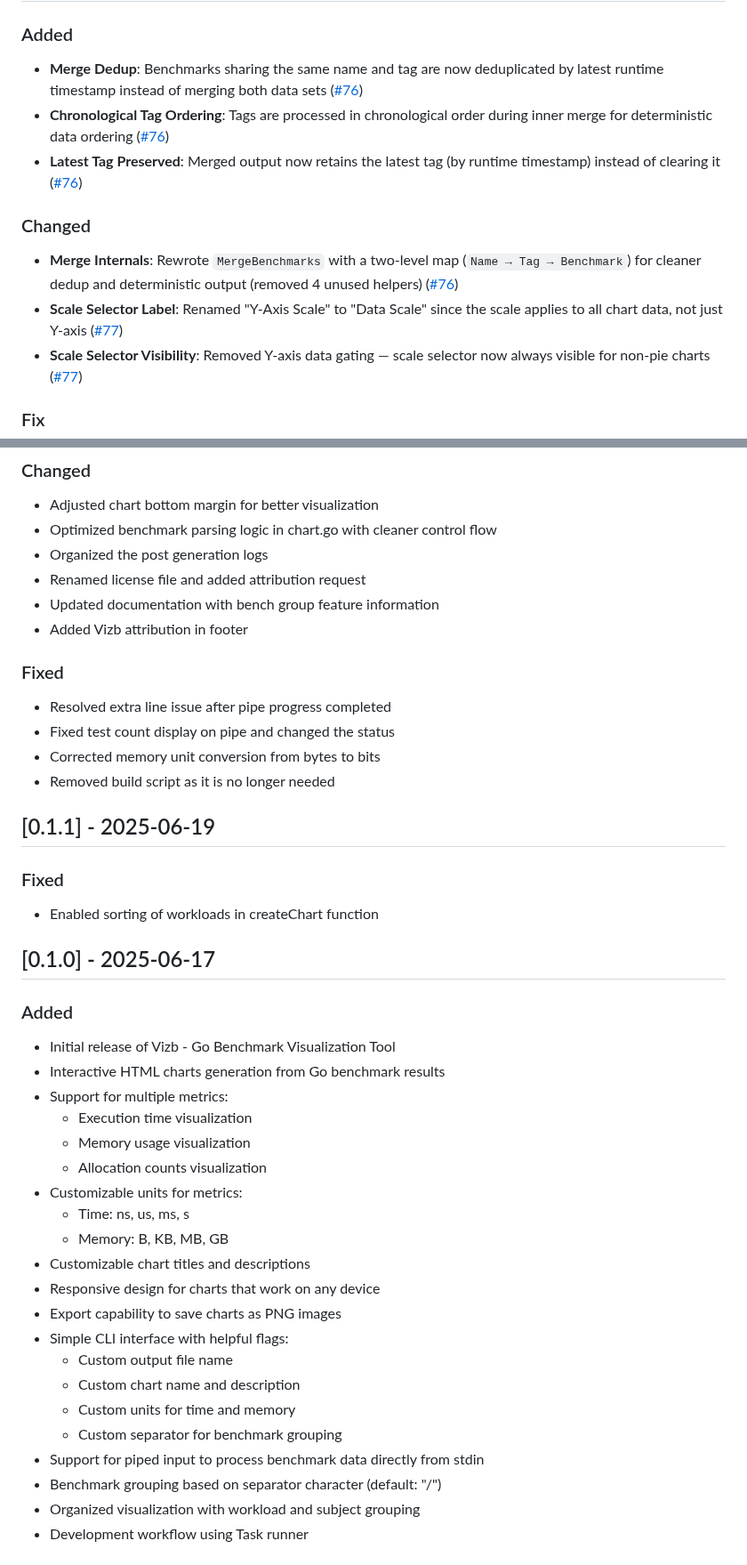
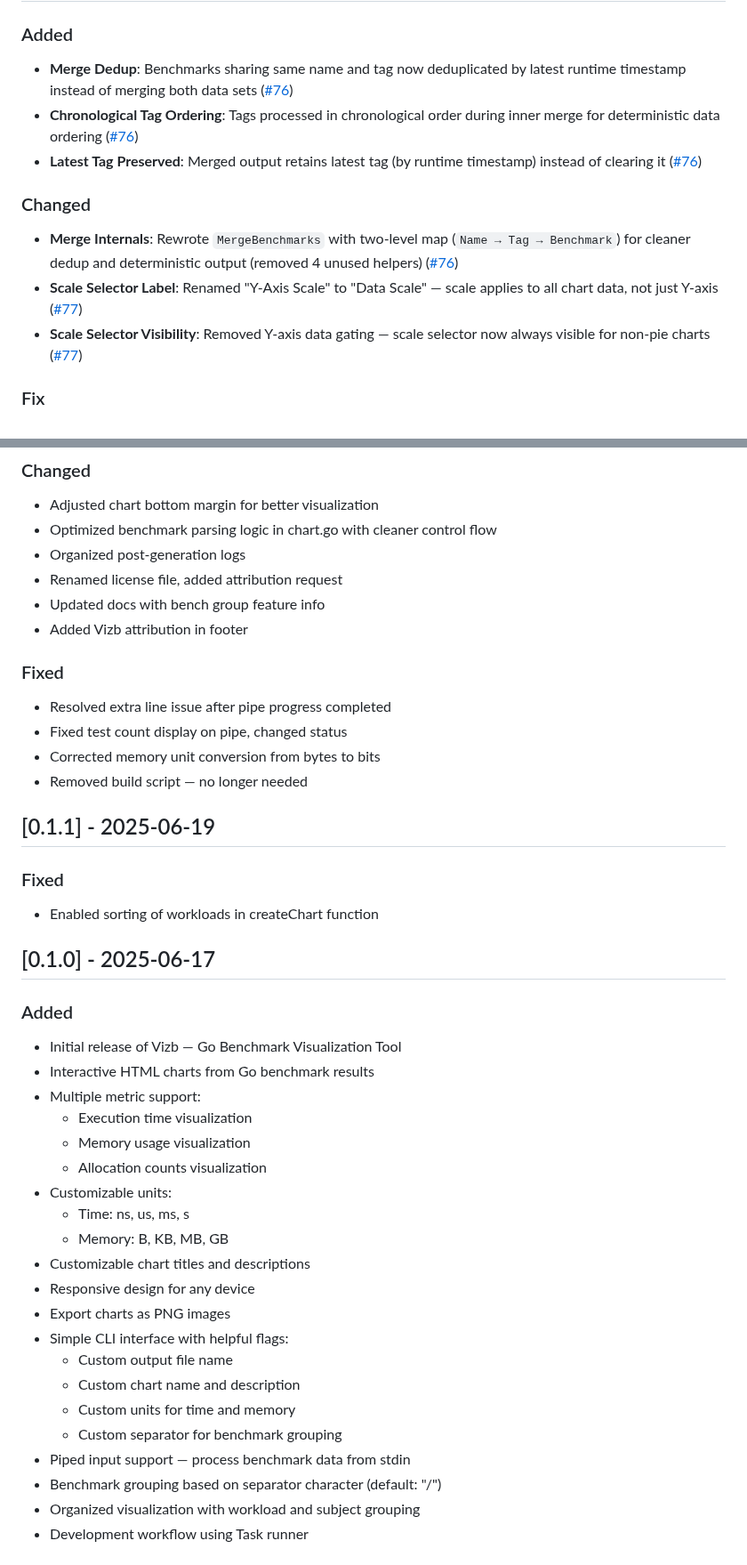
Before and after one commit to goptics/vizb, a Markdown page: CHANGELOG.md, 2 parts joined by grey strips. Shown at 89% size. Rendered like a GitHub page.

```diff
--- a/CHANGELOG.md
+++ b/CHANGELOG.md
@@ -23,14 +22,14 @@ and this project adheres to [Semantic Versioning](https://semver.org/spec/v2.0.0
 
 ### Added
 
-- **Merge Dedup**: Benchmarks sharing the same name and tag are now deduplicated by latest runtime timestamp instead of merging both data sets ([#76](https://github.com/goptics/vizb/pull/76))
-- **Chronological Tag Ordering**: Tags are processed in chronological order during inner merge for deterministic data ordering ([#76](https://github.com/goptics/vizb/pull/76))
-- **Latest Tag Preserved**: Merged output now retains the latest tag (by runtime timestamp) instead of clearing it ([#76](https://github.com/goptics/vizb/pull/76))
+- **Merge Dedup**: Benchmarks sharing same name and tag now deduplicated by latest runtime timestamp instead of merging both data sets ([#76](https://github.com/goptics/vizb/pull/76))
+- **Chronological Tag Ordering**: Tags processed in chronological order during inner merge for deterministic data ordering ([#76](https://github.com/goptics/vizb/pull/76))
+- **Latest Tag Preserved**: Merged output retains latest tag (by runtime timestamp) instead of clearing it ([#76](https://github.com/goptics/vizb/pull/76))
 
 ### Changed
 
-- **Merge Internals**: Rewrote `MergeBenchmarks` with a two-level map (`Name → Tag → Benchmark`) for cleaner dedup and deterministic output (removed 4 unused helpers) ([#76](https://github.com/goptics/vizb/pull/76))
-- **Scale Selector Label**: Renamed "Y-Axis Scale" to "Data Scale" since the scale applies to all chart data, not just Y-axis ([#77](https://github.com/goptics/vizb/pull/77))
+- **Merge Internals**: Rewrote `MergeBenchmarks` with two-level map (`Name → Tag → Benchmark`) for cleaner dedup and deterministic output (removed 4 unused helpers) ([#76](https://github.com/goptics/vizb/pull/76))
+- **Scale Selector Label**: Renamed "Y-Axis Scale" to "Data Scale" — scale applies to all chart data, not just Y-axis ([#77](https://github.com/goptics/vizb/pull/77))
 - **Scale Selector Visibility**: Removed Y-axis data gating — scale selector now always visible for non-pie charts ([#77](https://github.com/goptics/vizb/pull/77))
 
 ### Fix
@@ -238,17 +235,17 @@ In this release the `--separator` flag is been replaced with `--group-pattern` t
 
 - Adjusted chart bottom margin for better visualization
 - Optimized benchmark parsing logic in chart.go with cleaner control flow
-- Organized the post generation logs
-- Renamed license file and added attribution request
-- Updated documentation with bench group feature information
+- Organized post-generation logs
+- Renamed license file, added attribution request
+- Updated docs with bench group feature info
 - Added Vizb attribution in footer
 
 ### Fixed
 
 - Resolved extra line issue after pipe progress completed
-- Fixed test count display on pipe and changed the status
+- Fixed test count display on pipe, changed status
 - Corrected memory unit conversion from bytes to bits
-- Removed build script as it is no longer needed
+- Removed build script — no longer needed
 
 ## [0.1.1] - 2025-06-19
 
@@ -260,24 +257,24 @@ In this release the `--separator` flag is been replaced with `--group-pattern` t
 
 ### Added
 
-- Initial release of Vizb - Go Benchmark Visualization Tool
-- Interactive HTML charts generation from Go benchmark results
-- Support for multiple metrics:
+- Initial release of Vizb — Go Benchmark Visualization Tool
+- Interactive HTML charts from Go benchmark results
+- Multiple metric support:
   - Execution time visualization
   - Memory usage visualization
   - Allocation counts visualization
-- Customizable units for metrics:
+- Customizable units:
   - Time: ns, us, ms, s
   - Memory: B, KB, MB, GB
 - Customizable chart titles and descriptions
-- Responsive design for charts that work on any device
-- Export capability to save charts as PNG images
+- Responsive design for any device
+- Export charts as PNG images
 - Simple CLI interface with helpful flags:
   - Custom output file name
   - Custom chart name and description
   - Custom units for time and memory
   - Custom separator for benchmark grouping
-- Support for piped input to process benchmark data directly from stdin
+- Piped input support — process benchmark data from stdin
 - Benchmark grouping based on separator character (default: "/")
 - Organized visualization with workload and subject grouping
 - Development workflow using Task runner
```
Also changed, not shown: other parts of CHANGELOG.md (+62 -65 lines).
